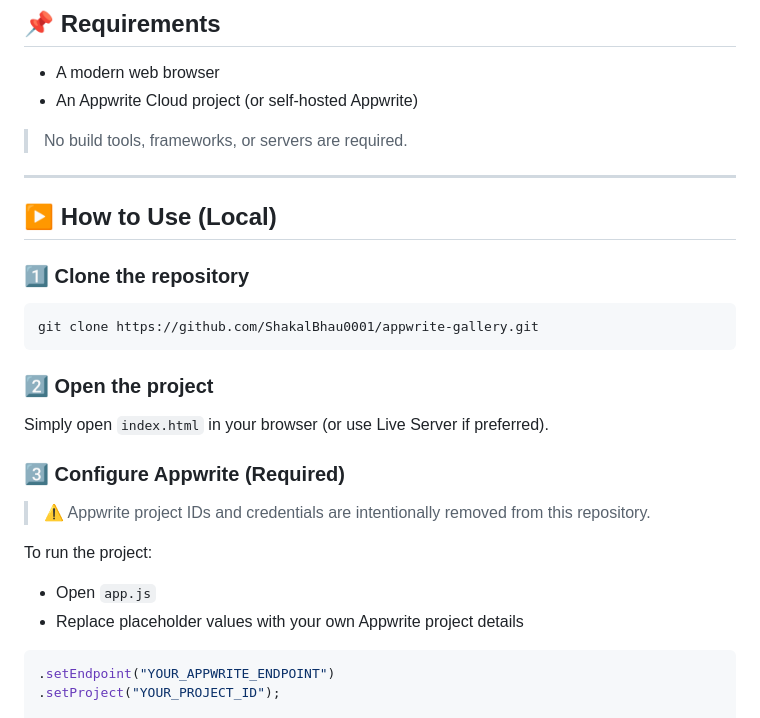
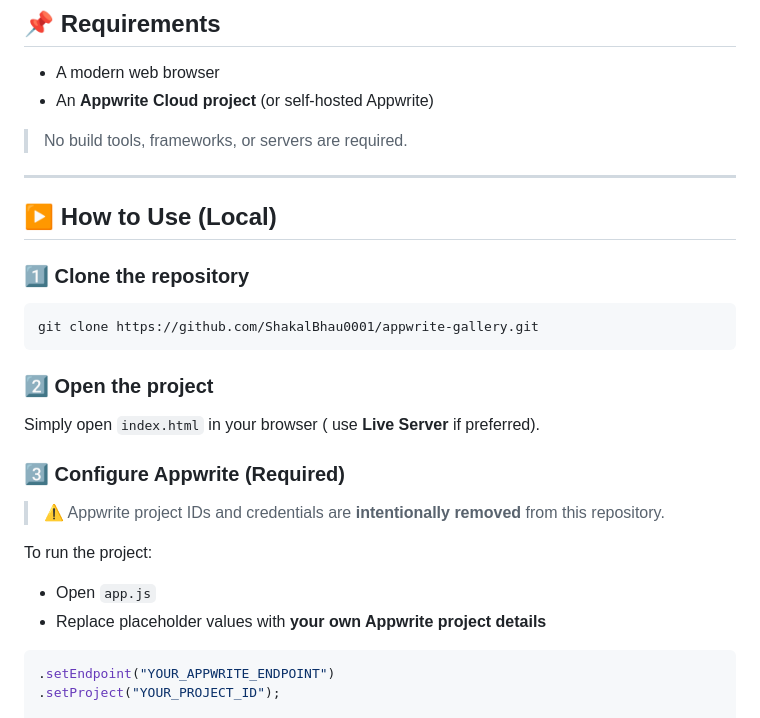
Before and after one commit to ShakalBhau0001/appwrite-gallery, a Markdown page: README.md, the part around one of its changes. Drawn GitHub-style.

````diff
--- a/README.md
+++ b/README.md
@@ -86,7 +87,7 @@ appwrite-gallery/
 ## 📌 Requirements
 
 - A modern web browser
-- An Appwrite Cloud project (or self-hosted Appwrite)
+- An **Appwrite Cloud project** (or self-hosted Appwrite)
 
 > No build tools, frameworks, or servers are required.
 
@@ -103,16 +104,16 @@ git clone https://github.com/ShakalBhau0001/appwrite-gallery.git
 ### 2️⃣ Open the project
 
 Simply open `index.html` in your browser
-(or use Live Server if preferred).
+( use **Live Server** if preferred).
 
 ### 3️⃣ Configure Appwrite (Required)
 
-> ⚠️ Appwrite project IDs and credentials are intentionally removed from this repository.
+> ⚠️ Appwrite project IDs and credentials are **intentionally removed** from this repository.
 
 To run the project:
 
 - Open `app.js`
-- Replace placeholder values with your own Appwrite project details
+- Replace placeholder values with **your own Appwrite project details**
 
 ```js
 .setEndpoint("YOUR_APPWRITE_ENDPOINT")
````
Also changed, not shown: other parts of README.md (+6 -5 lines).
